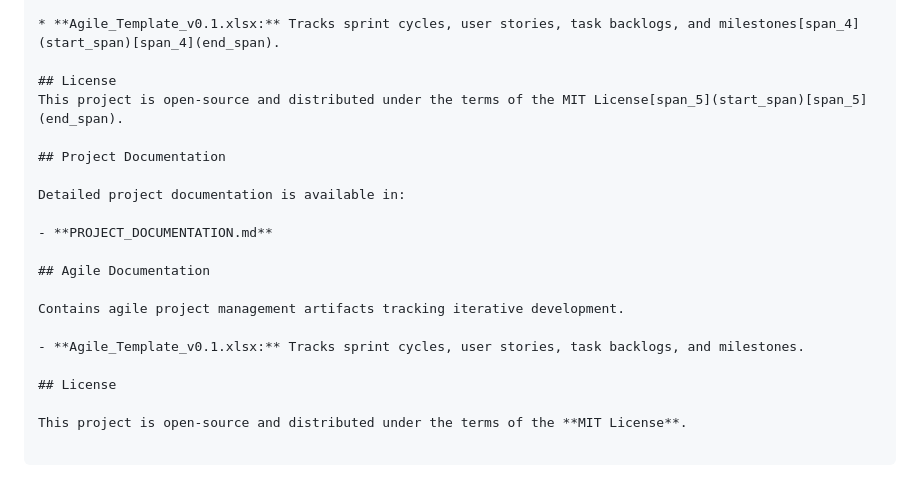
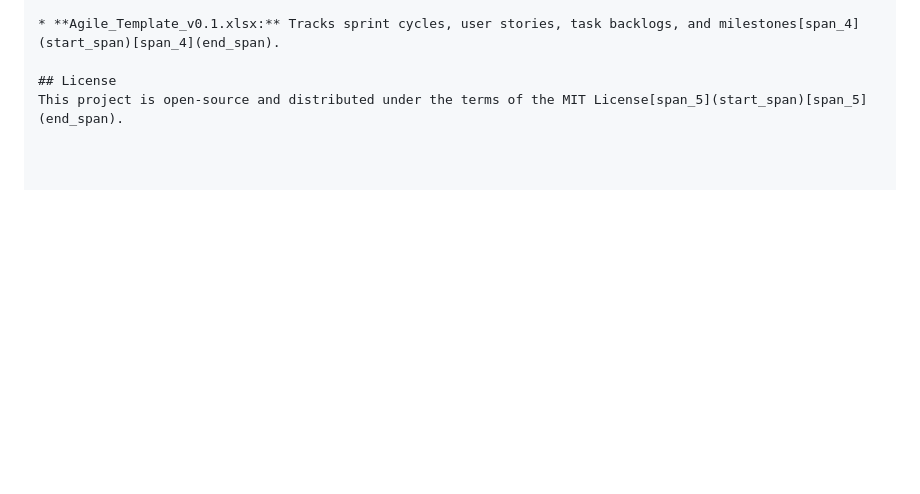
Before and after one commit to Udayasree2610/exam_monitoring_project, a Markdown page: README.md, the part around the change. Drawn GitHub-style; blank space fills up the shorter version.

Commit message:
Project details

```diff
--- a/README.md
+++ b/README.md
@@ -81,19 +81,3 @@ Contains agile project management artifacts tracking iterative development[span_
 
 ## License
 This project is open-source and distributed under the terms of the MIT License[span_5](start_span)[span_5](end_span).
-
-## Project Documentation
-
-Detailed project documentation is available in:
-
-- **PROJECT_DOCUMENTATION.md**
-
-## Agile Documentation
-
-Contains agile project management artifacts tracking iterative development.
-
-- **Agile_Template_v0.1.xlsx:** Tracks sprint cycles, user stories, task backlogs, and milestones.
-
-## License
-
-This project is open-source and distributed under the terms of the **MIT License**.
```
